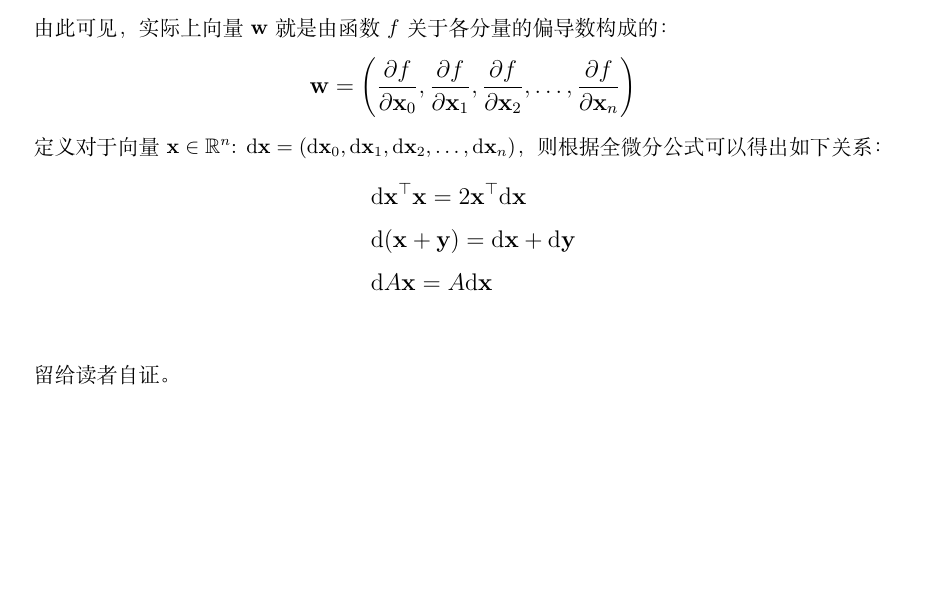
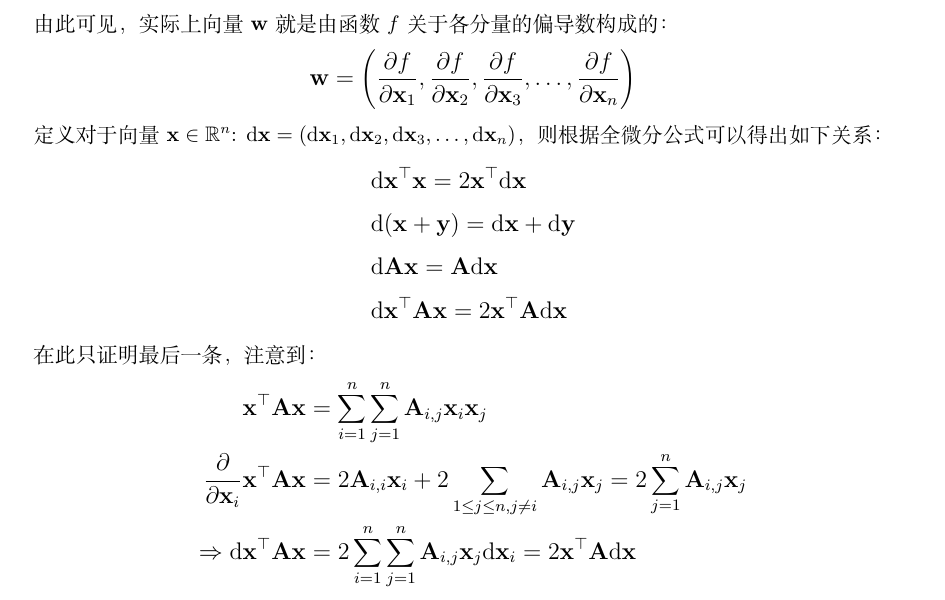
Before and after one commit to Hazer-BJTU/Mathematics-Notes-for-Computer-Science, a LaTeX book (Mathematics Notes.tex): part of page 4 of 5, cut so that both start at the same text, the shorter picture padded with empty space. Compiled offline with XeLaTeX.

Commit message:
2024/2/17

```diff
--- a/Mathematics Notes.tex
+++ b/Mathematics Notes.tex
@@ -64,24 +64,34 @@
 \begin{large}
     \begin{equation}
         \begin{aligned}
-            \mathbf{w}=\left ( \frac{\partial f}{\partial \mathbf{x}_0},\frac{\partial f}{\partial \mathbf{x}_1},\frac{\partial f}{\partial \mathbf{x}_2},\dots,\frac{\partial f}{\partial \mathbf{x}_n} \right )
+            \mathbf{w}=\left ( \frac{\partial f}{\partial \mathbf{x}_1},\frac{\partial f}{\partial \mathbf{x}_2},\frac{\partial f}{\partial \mathbf{x}_3},\dots,\frac{\partial f}{\partial \mathbf{x}_n} \right )
             \nonumber
         \end{aligned}
     \end{equation}
 \end{large}
-定义对于向量$\mathbf{x}\in\mathbb{R}^n$: $\mathrm{d}\mathbf{x}=(\mathrm{d}\mathbf{x}_0,\mathrm{d}\mathbf{x}_1,\mathrm{d}\mathbf{x}_2,\dots,\mathrm{d}\mathbf{x}_n)$，则根据全微分公式可以得出如下关系：
+定义对于向量$\mathbf{x}\in\mathbb{R}^n$: $\mathrm{d}\mathbf{x}=(\mathrm{d}\mathbf{x}_1,\mathrm{d}\mathbf{x}_2,\mathrm{d}\mathbf{x}_3,\dots,\mathrm{d}\mathbf{x}_n)$，则根据全微分公式可以得出如下关系：
 \begin{large}
     \begin{equation}
         \begin{aligned}
             &\mathrm{d}\mathbf{x}^\top\mathbf{x}=2\mathbf{x}^\top\mathrm{d}\mathbf{x} \\
             &\mathrm{d}(\mathbf{x}+\mathbf{y})=\mathrm{d}\mathbf{x}+\mathrm{d}\mathbf{y} \\
-            &\mathrm{d}{A\mathbf{x}}=A\mathrm{d}\mathbf{x} \\
-            &
+            &\mathrm{d}{\mathbf{A}\mathbf{x}}=\mathbf{A}\mathrm{d}\mathbf{x} \\
+            &\mathrm{d}{\mathbf{x}^\top \mathbf{A} \mathbf{x}}=2\mathbf{x}^\top \mathbf{A} \mathrm{d}\mathbf{x}
             \nonumber
         \end{aligned}
     \end{equation}
 \end{large}
-留给读者自证。
+在此只证明最后一条，注意到：
+\begin{large}
+    \begin{equation}
+        \begin{aligned}
+            &\mathbf{x}^\top \mathbf{A} \mathbf{x}=\sum_{i=1}^{n}\sum_{j=1}^{n}\mathbf{A}_{i,j}\mathbf{x}_i\mathbf{x}_j \\
+            \frac{\partial}{\partial \mathbf{x}_i}&\mathbf{x}^\top \mathbf{A} \mathbf{x}=2\mathbf{A}_{i,i}\mathbf{x}_i+2\sum_{1 \le j \le n, j\not = i}{\mathbf{A}_{i,j}\mathbf{x}_j}=2\sum_{j=1}^{n}\mathbf{A}_{i,j}\mathbf{x}_j \\
+            \Rightarrow \mathrm{d}&\mathbf{x}^\top \mathbf{A} \mathbf{x}=2\sum_{i=1}^{n}{\sum_{j=1}^{n}\mathbf{A}_{i,j}\mathbf{x}_j\mathrm{d}\mathbf{x}_i}=2\mathbf{x}^\top \mathbf{A}\mathrm{d}\mathbf{x}
+            \nonumber
+        \end{aligned}
+    \end{equation}
+\end{large}
 
 \subsection{线性回归模型的解析解}
 一般的线性模型可以被描述为以下形式，其中 $\hat{y}\in \mathbb{R}, \mathbf{x}\in \mathbb{R}^d, \mathbf{w}\in \mathbb{R}^d$ :
```
Also changed, not shown: Mathematics Notes.pdf, 4 other files.
